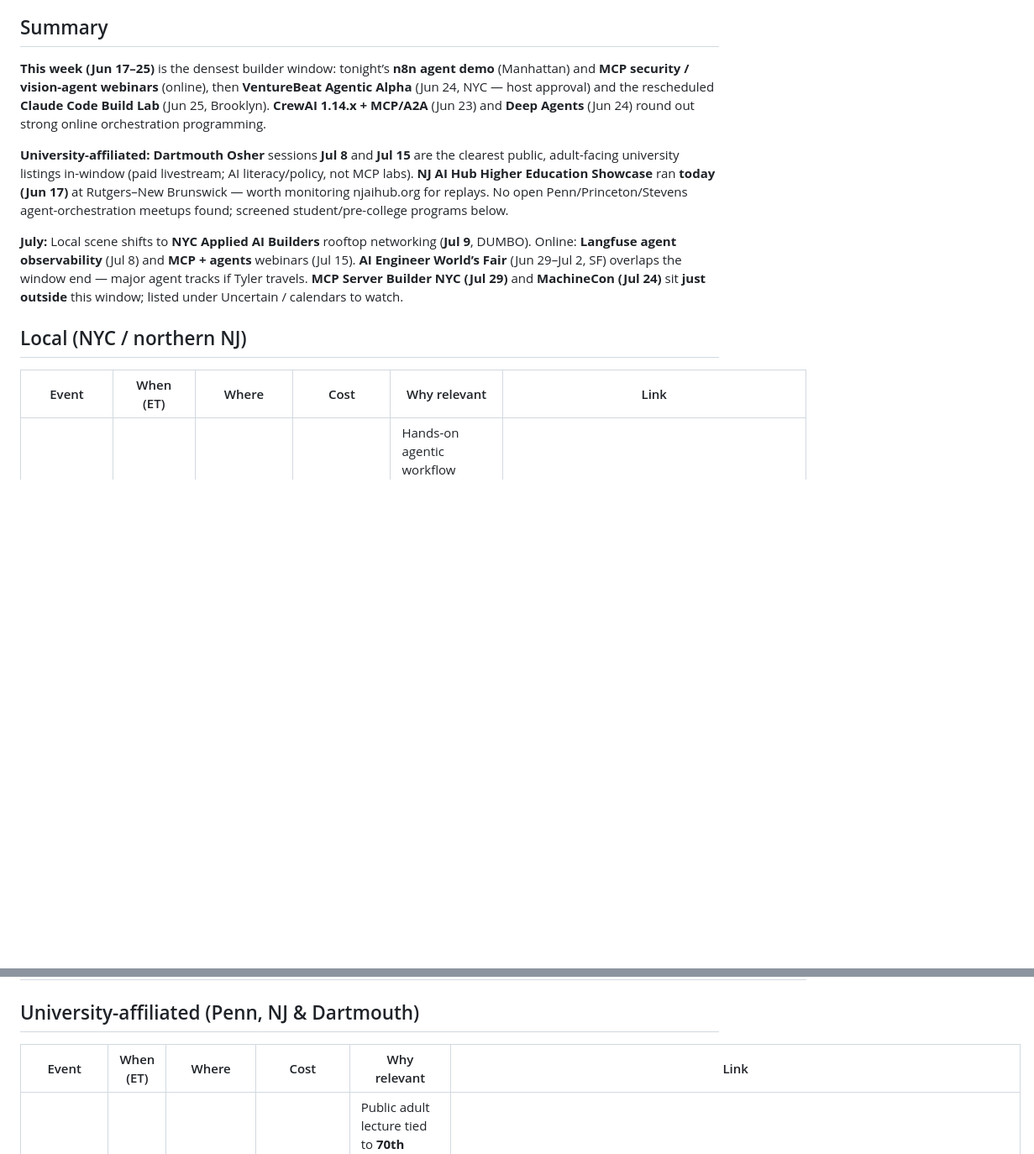
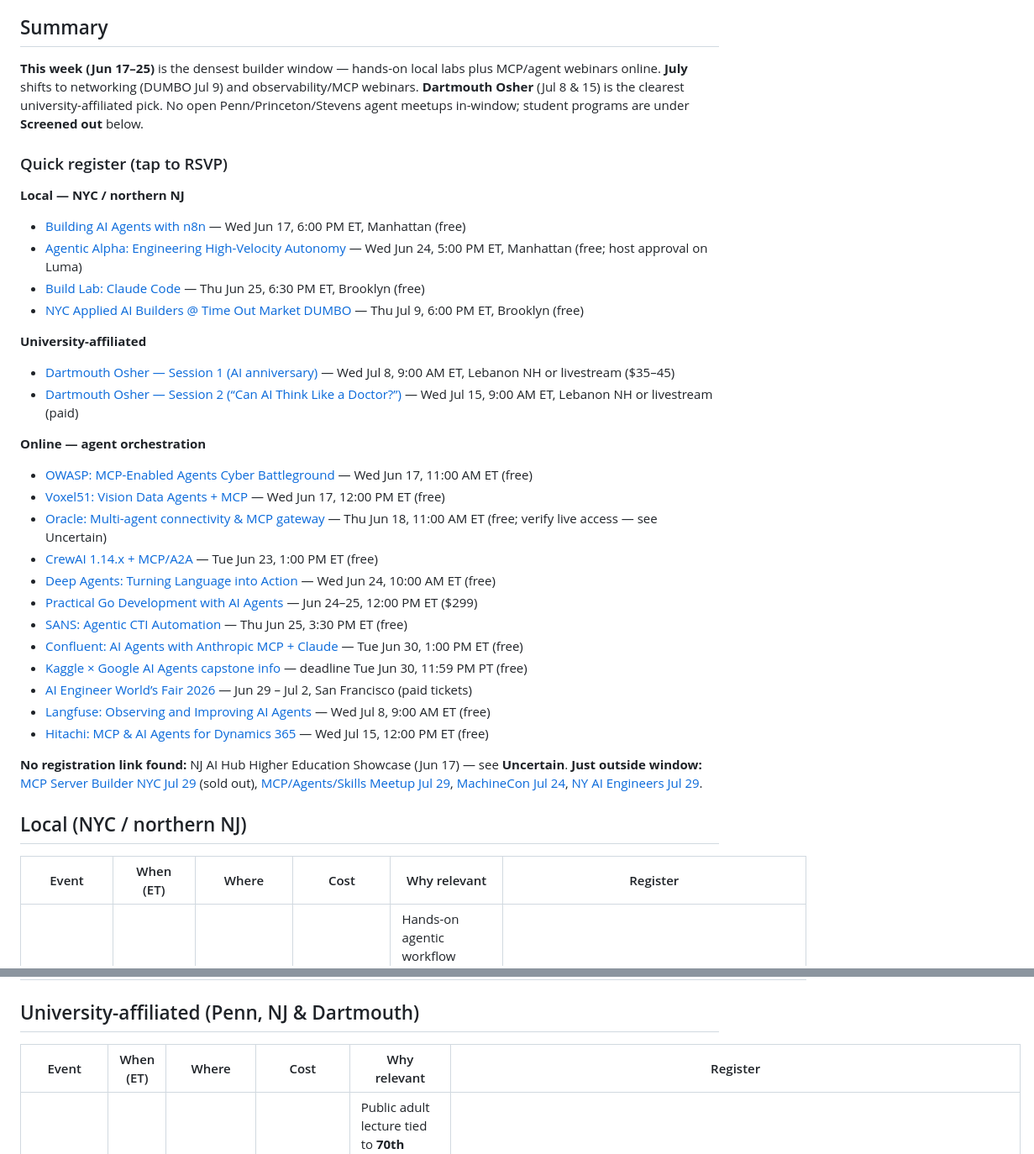
Before and after one commit to VolantTyler/AgentOS, a Markdown page: docs/research/events-2026-06-17.md, 2 parts joined by grey strips. Shown at 84% size. GitHub-like rendering; blank space fills up the shorter version.

Commit message:
Add Quick register links to events digest summary
Co-authored-by: Tyler Stahl <tylerstahl@gmail.com>

```diff
--- a/docs/research/events-2026-06-17.md
+++ b/docs/research/events-2026-06-17.md
@@ -6,15 +6,42 @@
 
 ## Summary
 
-**This week (Jun 17–25)** is the densest builder window: tonight’s **n8n agent demo** (Manhattan) and **MCP security / vision-agent webinars** (online), then **VentureBeat Agentic Alpha** (Jun 24, NYC — host approval) and the rescheduled **Claude Code Build Lab** (Jun 25, Brooklyn). **CrewAI 1.14.x + MCP/A2A** (Jun 23) and **Deep Agents** (Jun 24) round out strong online orchestration programming.
+**This week (Jun 17–25)** is the densest builder window — hands-on local labs plus MCP/agent webinars online. **July** shifts to networking (DUMBO Jul 9) and observability/MCP webinars. **Dartmouth Osher** (Jul 8 & 15) is the clearest university-affiliated pick. No open Penn/Princeton/Stevens agent meetups in-window; student programs are under **Screened out** below.
 
-**University-affiliated:** **Dartmouth Osher** sessions **Jul 8** and **Jul 15** are the clearest public, adult-facing university listings in-window (paid livestream; AI literacy/policy, not MCP labs). **NJ AI Hub Higher Education Showcase** ran **today (Jun 17)** at Rutgers–New Brunswick — worth monitoring njaihub.org for replays. No open Penn/Princeton/Stevens agent-orchestration meetups found; screened student/pre-college programs below.
+### Quick register (tap to RSVP)
 
-**July:** Local scene shifts to **NYC Applied AI Builders** rooftop networking (**Jul 9**, DUMBO). Online: **Langfuse agent observability** (Jul 8) and **MCP + agents** webinars (Jul 15). **AI Engineer World’s Fair** (Jun 29–Jul 2, SF) overlaps the window end — major agent tracks if Tyler travels. **MCP Server Builder NYC (Jul 29)** and **MachineCon (Jul 24)** sit **just outside** this window; listed under Uncertain / calendars to watch.
+**Local — NYC / northern NJ**
+
+- [Building AI Agents with n8n](https://brainstation.io/events/leadership/demo-event-nyc-20260617) — Wed Jun 17, 6:00 PM ET, Manhattan (free)
+- [Agentic Alpha: Engineering High-Velocity Autonomy](https://luma.com/qydwq3g4) — Wed Jun 24, 5:00 PM ET, Manhattan (free; host approval on Luma)
+- [Build Lab: Claude Code](https://www.meetup.com/nyc-applied-ai-builders/events/315287294/) — Thu Jun 25, 6:30 PM ET, Brooklyn (free)
+- [NYC Applied AI Builders @ Time Out Market DUMBO](https://www.meetup.com/nyc-applied-ai-builders/events/315287299/) — Thu Jul 9, 6:00 PM ET, Brooklyn (free)
+
+**University-affiliated**
+
+- [Dartmouth Osher — Session 1 (AI anniversary)](https://osher.dartmouth.edu/events_programs/summer_lecture_series/sls2026_session1.php) — Wed Jul 8, 9:00 AM ET, Lebanon NH or livestream ($35–45)
+- [Dartmouth Osher — Session 2 (“Can AI Think Like a Doctor?”)](https://osher.dartmouth.edu/events_programs/summer_lecture_series/sls2026_session2.php) — Wed Jul 15, 9:00 AM ET, Lebanon NH or livestream (paid)
+
+**Online — agent orchestration**
+
+- [OWASP: MCP-Enabled Agents Cyber Battleground](https://genai.owasp.org/event/why-mcp-enabled-agents-are-the-next-cyber-battleground/) — Wed Jun 17, 11:00 AM ET (free)
+- [Voxel51: Vision Data Agents + MCP](https://voxel51.com/events/how-to-build-vision-data-agents-with-tools-skills-and-mcp-june-17-2026) — Wed Jun 17, 12:00 PM ET (free)
+- [Oracle: Multi-agent connectivity & MCP gateway](https://go.oracle.com/LP=152224) — Thu Jun 18, 11:00 AM ET (free; verify live access — see Uncertain)
+- [CrewAI 1.14.x + MCP/A2A](https://crewai.com/webinar/whats-new-in-crewai-oss-updates-and-the-agent-management-platform) — Tue Jun 23, 1:00 PM ET (free)
+- [Deep Agents: Turning Language into Action](https://www.techuk.org/what-we-deliver/events/deep-agents-turning-language-into-action-dtechtive-techuk-partnership.html) — Wed Jun 24, 10:00 AM ET (free)
+- [Practical Go Development with AI Agents](https://www.ardanlabs.com/workshops/practical-go-development-with-ai-agents/) — Jun 24–25, 12:00 PM ET ($299)
+- [SANS: Agentic CTI Automation](https://www.sans.org/webcasts/agentic-cti-automation-for-fun-and-profit) — Thu Jun 25, 3:30 PM ET (free)
+- [Confluent: AI Agents with Anthropic MCP + Claude](https://www.confluent.io/resources/online-talk/ai-agents-with-anthropic-mcp-claude/) — Tue Jun 30, 1:00 PM ET (free)
+- [Kaggle × Google AI Agents capstone info](https://blog.google/innovation-and-ai/technology/developers-tools/kaggle-genai-intensive-course-vibe-coding-june-2026/) — deadline Tue Jun 30, 11:59 PM PT (free)
+- [AI Engineer World’s Fair 2026](https://www.ai.engineer/worldsfair) — Jun 29 – Jul 2, San Francisco (paid tickets)
+- [Langfuse: Observing and Improving AI Agents](https://clickhouse.com/company/events/202607-EMEA-Webinar-Langfuse) — Wed Jul 8, 9:00 AM ET (free)
+- [Hitachi: MCP & AI Agents for Dynamics 365](https://www.hitachi-solutions.co.uk/events/mcp-dynamics-365-webinar/) — Wed Jul 15, 12:00 PM ET (free)
+
+**No registration link found:** NJ AI Hub Higher Education Showcase (Jun 17) — see **Uncertain**. **Just outside window:** [MCP Server Builder NYC Jul 29](https://luma.com/fefh1li0) (sold out), [MCP/Agents/Skills Meetup Jul 29](https://voxel51.com/events/mcp-agents-skills-meetup-july-29-2026), [MachineCon Jul 24](https://machinecon.aimmediahouse.com/), [NY AI Engineers Jul 29](https://www.meetup.com/new-york-ai-engineers/events/313345464/).
 
 ## Local (NYC / northern NJ)
 
-| Event | When (ET) | Where | Cost | Why relevant | Link |
+| Event | When (ET) | Where | Cost | Why relevant | Register |
 |-------|-------------|--------|------|----------------|------|
 | Demo: Building AI Agents with n8n | Wed, **Jun 17**, 6:00–7:30 PM | BrainStation, 136 Crosby St, 4th Floor, Manhattan, NY | Free (registration) | Hands-on agentic workflow demo — n8n + LangChain agent node; orchestration patterns Tyler can reuse in structured builds. **Today.** | https://brainstation.io/events/leadership/demo-event-nyc-20260617 |
 | Agentic Alpha: Engineering High-Velocity Autonomy | Wed, **Jun 24**, 5:00–8:00 PM | Manhattan (exact address after RSVP; Luma lists NYC) | Free (registration **subject to host approval**; wallet verification step on Luma) | VentureBeat session on **multi-agent coordination layer** and architecture of velocity — strong career-fit for collaborative, structured learning. | https://luma.com/qydwq3g4 |
@@ -23,7 +50,7 @@
 
 ## University-affiliated (Penn, NJ & Dartmouth)
 
-| Event | When (ET) | Where | Cost | Why relevant | Link |
+| Event | When (ET) | Where | Cost | Why relevant | Register |
 |-------|-------------|--------|------|----------------|------|
 | Osher at Dartmouth — Summer Lecture Series 2026 (Session 1) | Wed, **Jul 8**, 9:00–11:30 AM | Lebanon Opera House, Lebanon, NH **or livestream** | $35 member / $45 non-member per session (series discounts on site) | Public adult lecture tied to **70th anniversary of “AI” coined at Dartmouth (1956)** — not agent orchestration lab, but strong historical + governance framing. | https://osher.dartmouth.edu/events_programs/summer_lecture_series/sls2026_session1.php |
 | Osher at Dartmouth — SLS Session 2 (“Can AI Think Like a Doctor?”) | Wed, **Jul 15**, 9:00–11:30 AM | Lebanon, NH **or livestream** | Per-session (see Osher registration) | **Last in-window Osher session** — medical AI reasoning + limitations; adjacent to production trust/HITL themes. | https://osher.dartmouth.edu/events_programs/summer_lecture_series/sls2026_session2.php |
```
Also changed, not shown: other parts of docs/research/events-2026-06-17.md (+1 -1 lines).
